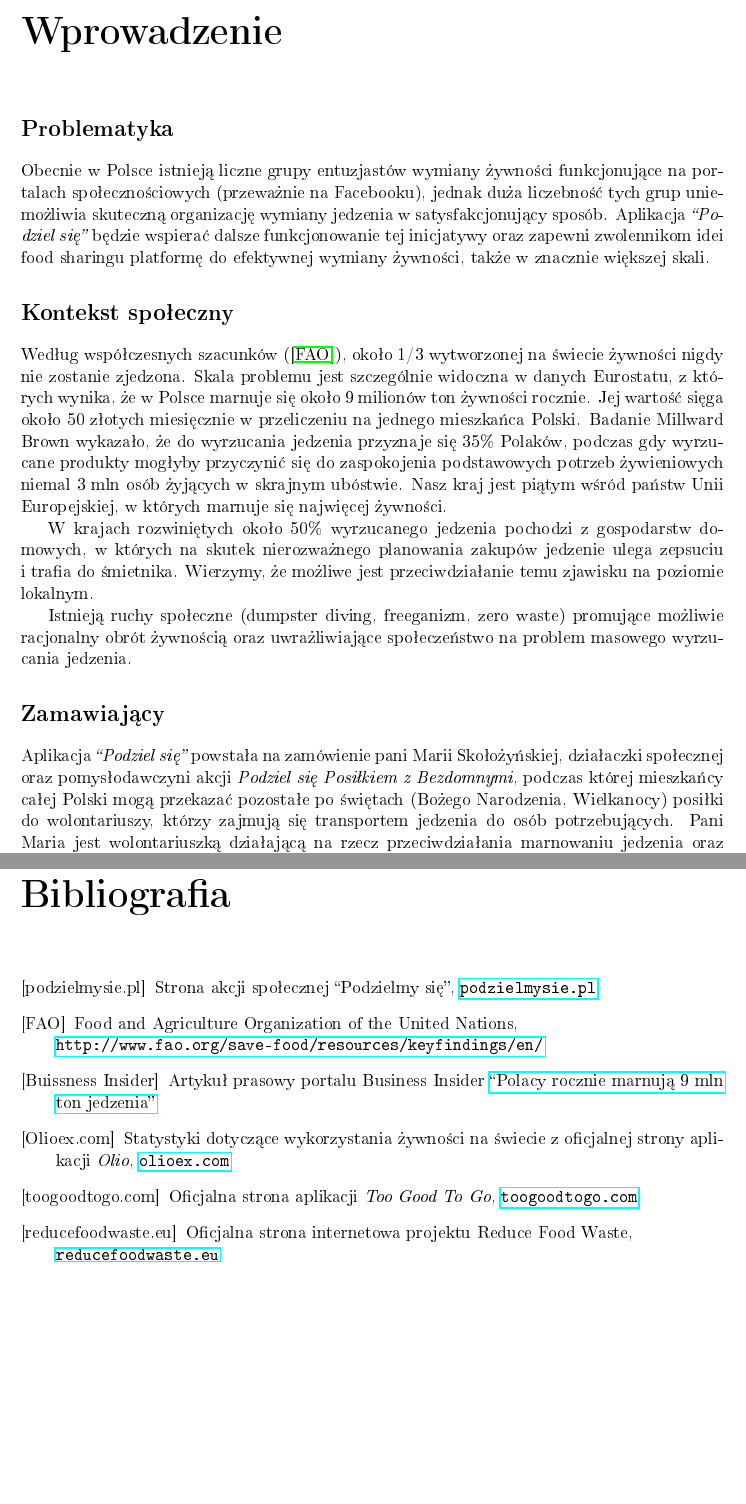
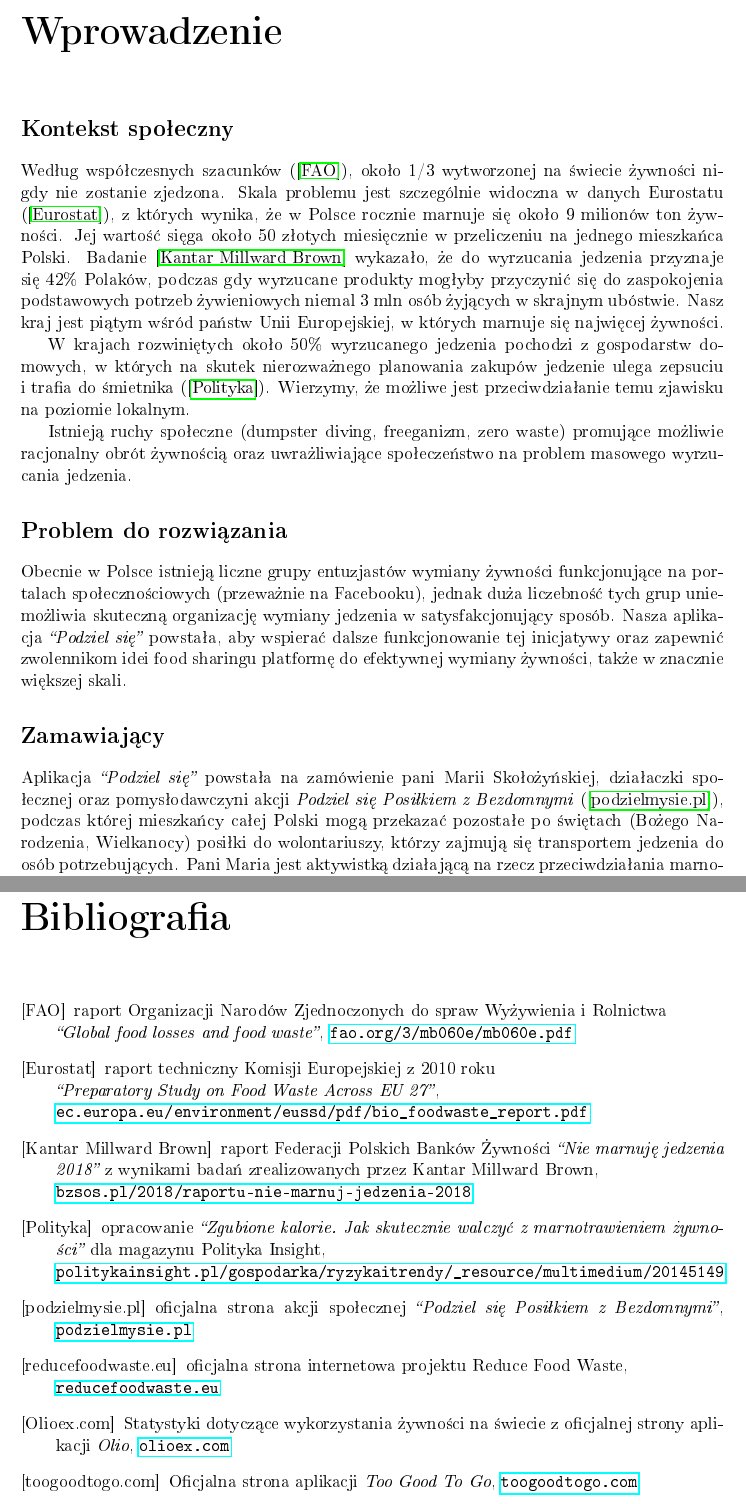
Before and after one commit to kanadas/PodzielSiePraca, a LaTeX thesis (podzielSie.tex): two parts of pages 7 and 35 of 35 before the commit and two parts of pages 7 and 35 of 36 after it, joined at a grey line, cut so that both start at the same text, the shorter picture padded with empty space. The pictures show the PDF file podzielSie.pdf that the author committed with the source.

Commit message:
Poprawki jezykowe i stylistyczne - Wprowadzenie

```diff
--- a/podzielSie.tex
+++ b/podzielSie.tex
@@ -101,10 +101,6 @@ Applied computing $\,\to\,$ Law, social and behavioral sciences $\,\to\,$ Sociol
 
 \chapter*{Wprowadzenie}
 \addcontentsline{toc}{chapter}{Wprowadzenie}
-\section*{Problematyka}
-Obecnie w Polsce istnieją liczne grupy entuzjastów wymiany żywności funkcjonujące na portalach społecznościowych (przeważnie na Facebooku), jednak duża liczebność tych grup uniemożliwia skuteczną organizację wymiany jedzenia w satysfakcjonujący sposób. Aplikacja \textit{``Podziel się''} będzie wspierać dalsze funkcjonowanie tej inicjatywy oraz zapewni zwolennikom idei food sharingu platformę do efektywnej wymiany żywności, także w znacznie większej skali.
+\section*{Kontekst społeczny}
+Według współczesnych szacunków (\cite{fao}), około 1/3 wytworzonej na świecie żywności nigdy nie zostanie zjedzona. Skala problemu jest szczególnie widoczna w danych Eurostatu (\cite{eurostat}), z których wynika, że w Polsce rocznie marnuje się około 9 milionów ton żywności. Jej wartość sięga około 50 złotych miesięcznie w przeliczeniu na~jednego mieszkańca Polski. Badanie \cite{millward-brown} wykazało, że do wyrzucania jedzenia przyznaje się 42\% Polaków, podczas gdy wyrzucane produkty mogłyby przyczynić się do zaspokojenia podstawowych potrzeb żywieniowych niemal 3 mln osób żyjących w skrajnym ubóstwie. Nasz kraj jest piątym wśród państw Unii Europejskiej, w których marnuje się najwięcej żywności.
 
-\section*{Kontekst społeczny}
-Według współczesnych szacunków (\cite{fao}), około 1/3 wytworzonej na świecie żywności nigdy nie zostanie zjedzona. Skala problemu jest szczególnie widoczna w danych Eurostatu, z których wynika, że w Polsce marnuje się około 9 milionów ton żywności rocznie. Jej wartość sięga około 50 złotych miesięcznie w przeliczeniu na~jednego mieszkańca Polski. Badanie Millward Brown wykazało, że do wyrzucania jedzenia przyznaje się 35\% Polaków, podczas gdy wyrzucane produkty mogłyby przyczynić się do zaspokojenia podstawowych potrzeb żywieniowych niemal 3 mln osób żyjących w skrajnym ubóstwie. Nasz kraj jest piątym wśród państw Unii Europejskiej, w których marnuje się najwięcej żywności.
-
-W krajach rozwiniętych około 50\% wyrzucanego jedzenia pochodzi z gospodarstw domowych, w których na skutek nierozważnego planowania zakupów jedzenie ulega zepsuciu i~trafia do śmietnika. Wierzymy, że~możliwe jest przeciwdziałanie temu zjawisku na poziomie lokalnym.
@@ -565,19 +564,22 @@ Zaprezentowane są tu przykładowe przypadki użycia.
 \begin{thebibliography}{99}
 \addcontentsline{toc}{chapter}{Bibliografia}
 
-\bibitem[podzielmysie.pl]{podzielmysie} Strona akcji społecznej ``Podzielmy się'', \href{www.podzielmysie.pl}{\texttt{podzielmysie.pl}}
+\bibitem[FAO]{fao} raport Organizacji Narodów Zjednoczonych do spraw Wyżywienia i Rolnictwa\\\textit{``Global food losses and food waste''}, \href{http://www.fao.org/3/mb060e/mb060e.pdf}{\texttt{fao.org/3/mb060e/mb060e.pdf}}
 
-\bibitem[FAO]{fao} Food and Agriculture Organization of the United Nations,\\
-    \href{http://www.fao.org/save-food/resources/keyfindings/en/}{\texttt{http://www.fao.org/save-food/resources/keyfindings/en/}}
+\bibitem[Eurostat]{eurostat} raport techniczny Komisji Europejskiej z 2010 roku\\\textit{``Preparatory Study on Food Waste Across EU 27''},\\\href{http://ec.europa.eu/environment/eussd/pdf/bio\_foodwaste\_report.pdf}{\texttt{ec.europa.eu/environment/eussd/pdf/bio\_foodwaste\_report.pdf}}
 
-\bibitem[Buissness Insider]{buissins} Artykuł prasowy portalu Business Insider \href{https://businessinsider.com.pl/lifestyle/jedzenie/marnowanie-zywnosci-ile-ton-jedzenia-wyrzucaja-polacy/5wnn8yt}{``Polacy rocznie marnują 9 mln ton jedzenia''}
+\bibitem[Kantar Millward Brown]{millward-brown}raport Federacji Polskich Banków Żywności \textit{``Nie marnuję jedzenia 2018''} z wynikami badań zrealizowanych przez Kantar Millward Brown,\\\href{http://bzsos.pl/2018/raportu-nie-marnuj-jedzenia-2018}{\texttt{bzsos.pl/2018/raportu-nie-marnuj-jedzenia-2018}}
+
+\bibitem[Polityka]{polityka}opracowanie \textit{``Zgubione kalorie. Jak skutecznie walczyć z marnotrawieniem żywności''} dla magazynu Polityka Insight,\\\href{http://politykainsight.pl/gospodarka/ryzykaitrendy/\_resource/multimedium/20145149}{\texttt{politykainsight.pl/gospodarka/ryzykaitrendy/\_resource/multimedium/20145149}}
+
+\bibitem[podzielmysie.pl]{podzielmysie} oficjalna strona akcji społecznej \textit{``Podziel się Posiłkiem z Bezdomnymi''}, \href{http://www.podzielmysie.pl}{\texttt{podzielmysie.pl}}
+
+\bibitem[reducefoodwaste.eu]{rfw} oficjalna strona internetowa projektu Reduce Food Waste,\\
+    \href{http://www.reducefoodwaste.eu}{\texttt{reducefoodwaste.eu}}
 
 \bibitem[Olioex.com]{olio} Statystyki dotyczące wykorzystania żywności na świecie z oficjalnej strony aplikacji  \textit{Olio}, \href{https://olioex.com}{\texttt{olioex.com}}
 
 \bibitem[toogoodtogo.com]{tgtg} Oficjalna strona aplikacji \textit{Too Good To Go}, \href{https://toogoodtogo.com}{\texttt{toogoodtogo.com}}.
-
-\bibitem[reducefoodwaste.eu]{rfw} Oficjalna strona internetowa projektu Reduce Food Waste,\\
-    \href{www.reducefoodwaste.eu}{\texttt{reducefoodwaste.eu}}
 
 \bibitem[ec.europa.eu]{ec} Działania KE ws.\ marnowania żywności\\ \href{https://ec.europa.eu/food/safety/food_waste_en}{\texttt{https://ec.europa.eu/food/safety/food\_waste\_en}}
 
```
Also changed, not shown: podzielSie.pdf, podzielSie.tex (27 more changed lines).
